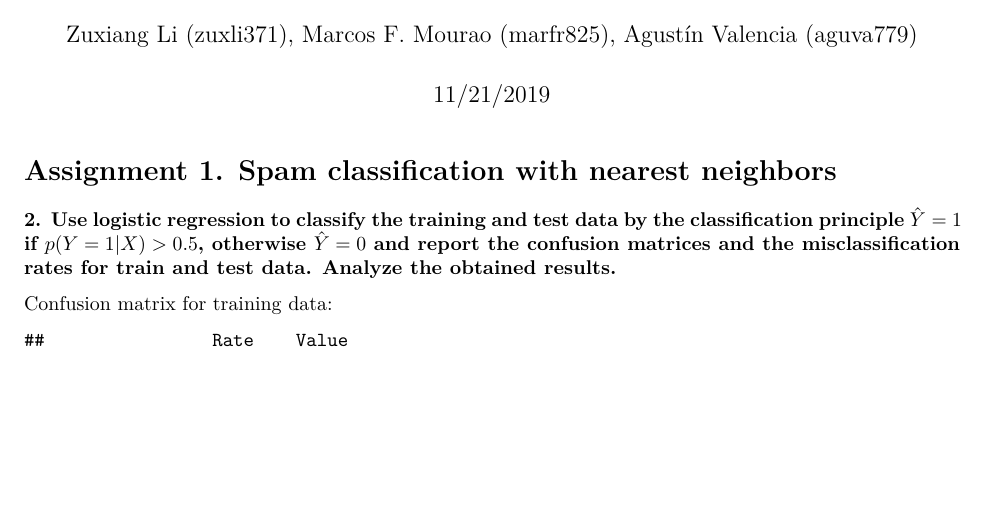
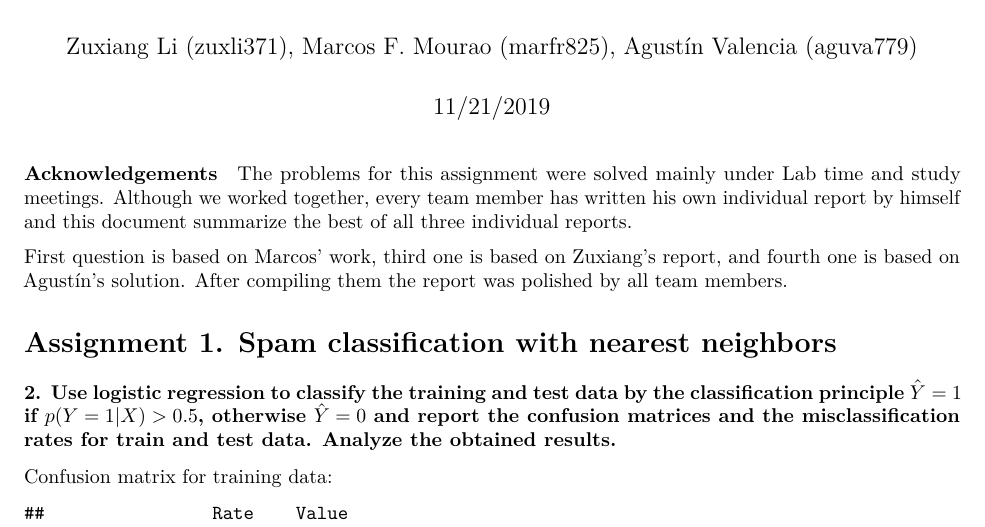
Before and after one commit to agustinvalencia/ML_Ass01_Group, an R Markdown document (Group_report.Rmd): part of page 1 of 10, cut so that both start at the same text, the shorter picture padded with empty space. Rendered offline with R 4.5, knitr and Pandoc, then LaTeX, with nearby package versions; some code elsewhere in the file could not run offline.

Commit message:
Adding group contributions

````diff
--- a/Group_report.Rmd
+++ b/Group_report.Rmd
@@ -13,6 +13,10 @@ library(ggplot2)
 library(MASS)
 library(glmnet)
 ```
+#### Acknowledgements
+The problems for this assignment were solved mainly under Lab time and study meetings. Although we worked together, every team member has written his own individual report by himself and this document summarize the best of all three individual reports.
+
+First question is based on Marcos' work, third one is based on Zuxiang's report, and fourth one is based on Agustín's solution. After compiling them the report was polished by all team members.
 
 # Assignment 1. Spam classification with nearest neighbors
 
````
